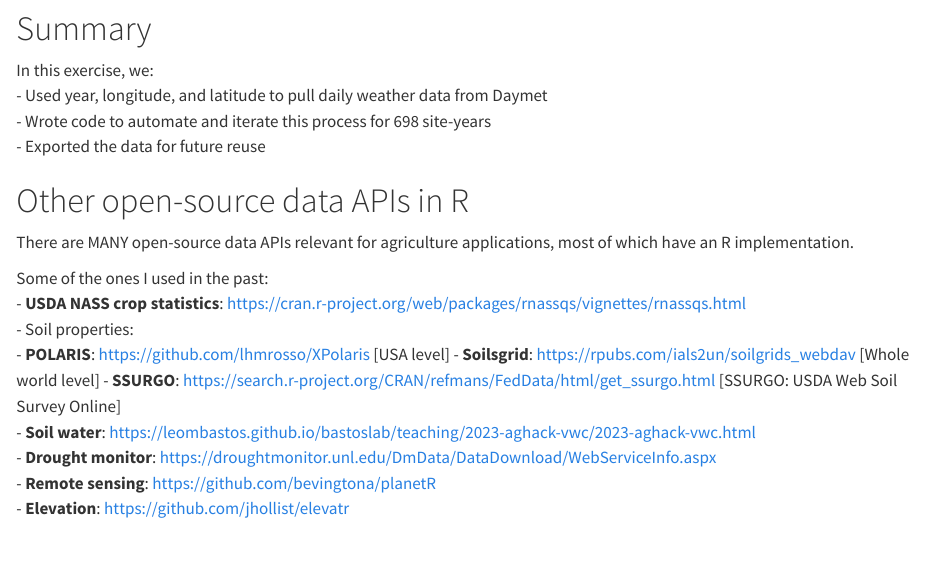
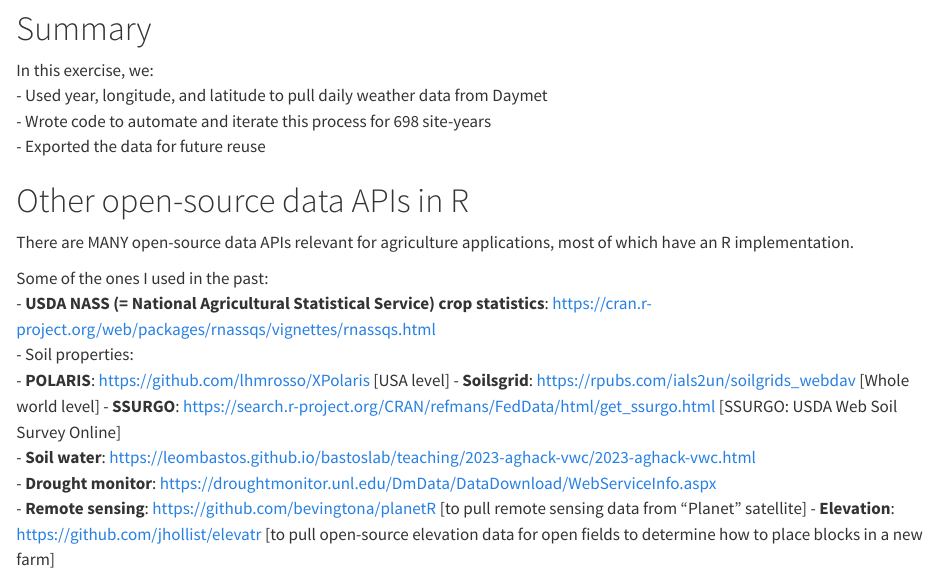
Before and after one commit to shakir-sust/09_opendata, a Quarto document (code/03-18_daymet_partial_Shakir.qmd): the page in a window 1100 px wide, from 9210 px down. Rendered offline with R 4.5, knitr and Pandoc in place of Quarto, with nearby package versions; some code elsewhere in the file could not run offline; long lines of code are wrapped; column names are cleaned by a stand-in for the janitor package.

Commit message:
finished open source exercise

```diff
--- a/code/03-18_daymet_partial_Shakir.qmd
+++ b/code/03-18_daymet_partial_Shakir.qmd
@@ -324,12 +324,12 @@
 There are MANY open-source data APIs relevant for agriculture applications, most of which have an R implementation.
 
 Some of the ones I used in the past:
-  - **USDA NASS crop statistics**: https://cran.r-project.org/web/packages/rnassqs/vignettes/rnassqs.html
+  - **USDA NASS (= National Agricultural Statistical Service) crop statistics**: https://cran.r-project.org/web/packages/rnassqs/vignettes/rnassqs.html
   - Soil properties:
     - **POLARIS**: https://github.com/lhmrosso/XPolaris  [USA level]
     - **Soilsgrid**: https://rpubs.com/ials2un/soilgrids_webdav  [Whole world level]
     - **SSURGO**: https://search.r-project.org/CRAN/refmans/FedData/html/get_ssurgo.html  [SSURGO: USDA Web Soil Survey Online]
   - **Soil water**: https://leombastos.github.io/bastoslab/teaching/2023-aghack-vwc/2023-aghack-vwc.html
   - **Drought monitor**: https://droughtmonitor.unl.edu/DmData/DataDownload/WebServiceInfo.aspx
-  - **Remote sensing**: https://github.com/bevingtona/planetR
-  - **Elevation**: https://github.com/jhollist/elevatr
+  - **Remote sensing**: https://github.com/bevingtona/planetR  [to pull remote sensing data from "Planet" satellite]
+  - **Elevation**: https://github.com/jhollist/elevatr [to pull open-source elevation data for open fields to determine how to place blocks in a new farm]
```
